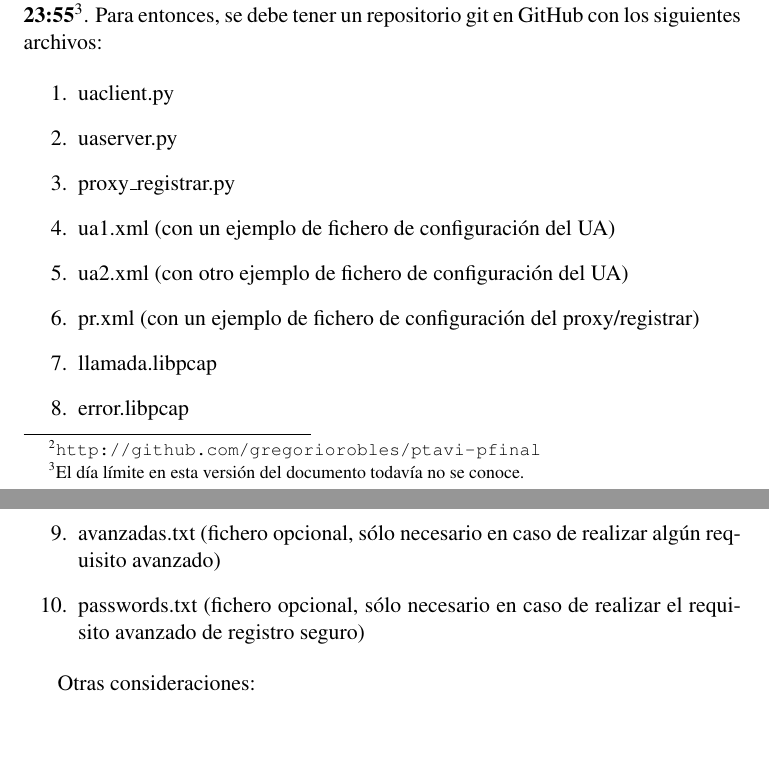
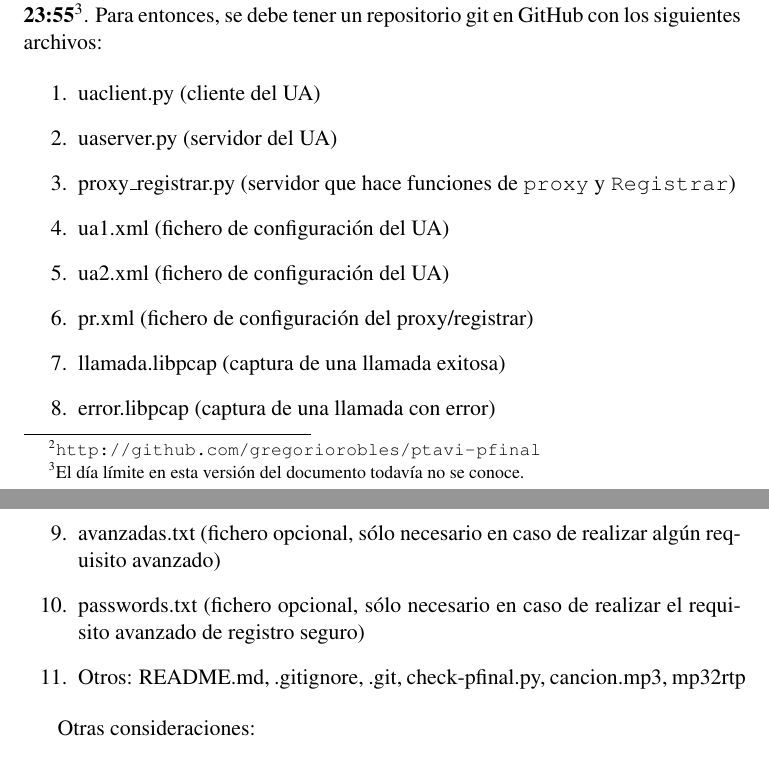
Before and after one commit to gregoriorobles/ptavi-practicas, a LaTeX document (pfinal/pfinal.tex): two parts of pages 3 and 4 of 18, joined at a grey line, cut so that both start at the same text, the shorter picture padded with empty space. Compiled offline with pdfLaTeX.

Commit message:
primera versión pública

```diff
--- a/pfinal/pfinal.tex
+++ b/pfinal/pfinal.tex
@@ -92,16 +92,17 @@ Se proporciona un script de comprobación de entrega correcta, \emph{check-pfina
 La entrega de práctica se deberá hacer antes del {\bf día límite de entrega a las 23:55}\footnote{El día límite en esta versión del documento todavía no se conoce.}. Para entonces, se debe tener un repositorio git en GitHub con los siguientes archivos:
 
 \begin{enumerate}
-  \item uaclient.py
-  \item uaserver.py
-  \item proxy\_registrar.py
-  \item ua1.xml (con un ejemplo de fichero de configuración del UA)
-  \item ua2.xml (con otro ejemplo de fichero de configuración del UA)
-  \item pr.xml (con un ejemplo de fichero de configuración del proxy/registrar)
-  \item llamada.libpcap
-  \item error.libpcap
+  \item uaclient.py (cliente del UA)
+  \item uaserver.py (servidor del UA)
+  \item proxy\_registrar.py (servidor que hace funciones de \texttt{proxy} y \texttt{Registrar})
+  \item ua1.xml (fichero de configuración del UA)
+  \item ua2.xml (fichero de configuración del UA)
+  \item pr.xml (fichero de configuración del proxy/registrar)
+  \item llamada.libpcap (captura de una llamada exitosa)
+  \item error.libpcap (captura de una llamada con error)
   \item avanzadas.txt (fichero opcional, sólo necesario en caso de realizar algún requisito avanzado)
   \item passwords.txt (fichero opcional, sólo necesario en caso de realizar el requisito avanzado de registro seguro)
+  \item Otros: README.md, .gitignore, .git, check-pfinal.py, cancion.mp3, mp32rtp
 \end{enumerate}
 
 Otras consideraciones:
```
